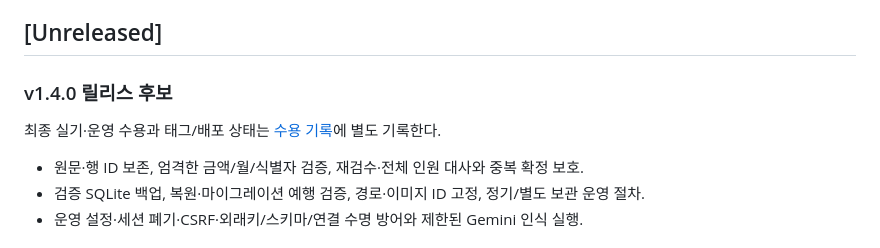
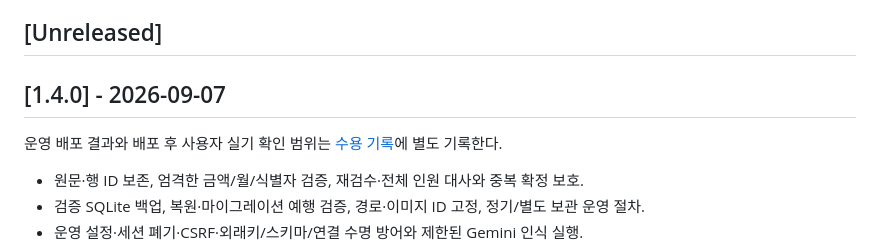
Before and after one commit to jihoon22-lee/PointBook, a Markdown page: CHANGELOG.md, the part around the change. Rendered like a GitHub page.

```diff
--- a/CHANGELOG.md
+++ b/CHANGELOG.md
@@ -4,9 +4,9 @@
 
 ## [Unreleased]
 
-### v1.4.0 릴리스 후보
+## [1.4.0] - 2026-09-07
 
-최종 실기·운영 수용과 태그/배포 상태는 [수용 기록](docs/v1.4.0-acceptance.md)에 별도 기록한다.
+운영 배포 결과와 배포 후 사용자 실기 확인 범위는 [수용 기록](docs/v1.4.0-acceptance.md)에 별도 기록한다.
 
 - 원문·행 ID 보존, 엄격한 금액/월/식별자 검증, 재검수·전체 인원 대사와 중복 확정 보호.
 - 검증 SQLite 백업, 복원·마이그레이션 예행 검증, 경로·이미지 ID 고정, 정기/별도 보관 운영 절차.
```
Also changed, not shown: docs/v1.4.0-acceptance.md (+21 -21 lines), workthrough/2026-09-07-v140-release.md (added, +15 -0 lines).
